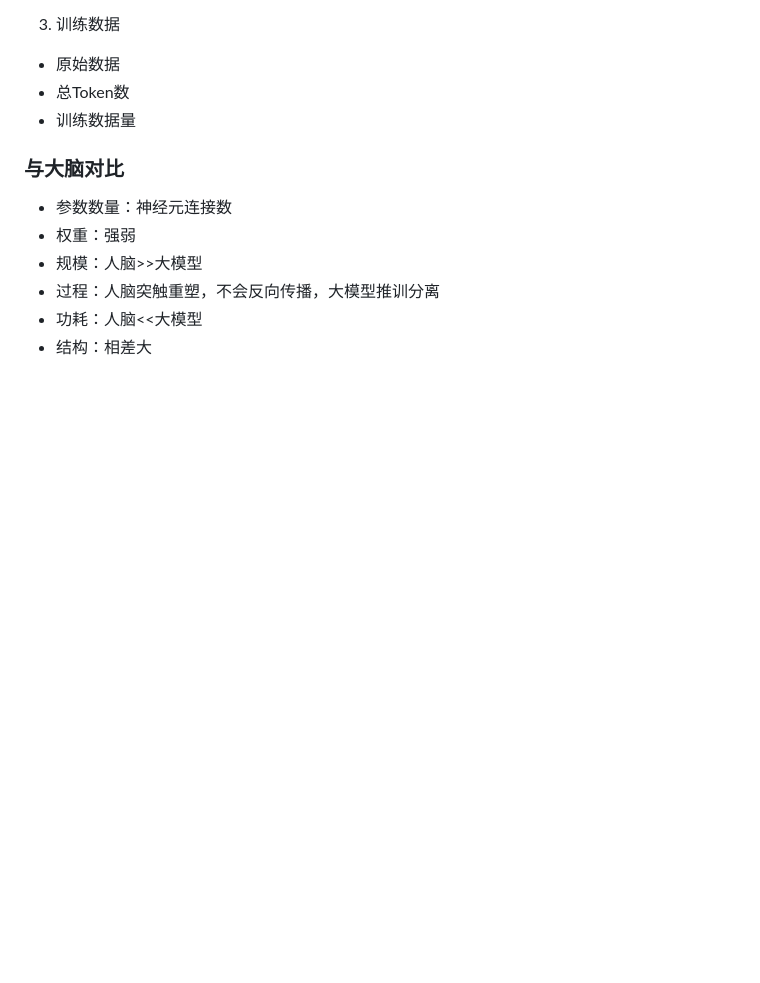
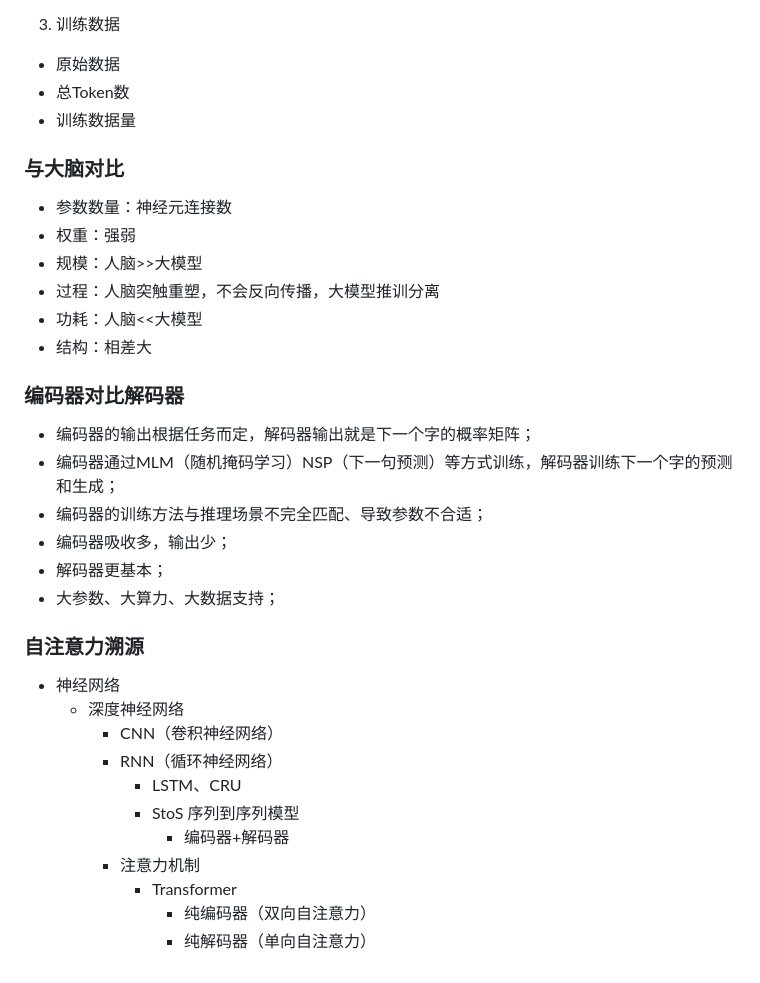
Before and after one commit to lvsoso/rnotes, a Markdown page: docs/06.dl/01.GPT.md, the part around the change. Rendered like a GitHub page; blank space fills up the shorter version.

Commit message:
update: dl attention

```diff
--- a/docs/06.dl/01.GPT.md
+++ b/docs/06.dl/01.GPT.md
@@ -187,3 +187,26 @@ chatGPT: 300B token 迭代一次, RLHF(SFT,RM,PPO)
 - 过程：人脑突触重塑，不会反向传播，大模型推训分离
 - 功耗：人脑<<大模型
 - 结构：相差大
+
+
+### 编码器对比解码器
+
+- 编码器的输出根据任务而定，解码器输出就是下一个字的概率矩阵；
+- 编码器通过MLM（随机掩码学习）NSP（下一句预测）等方式训练，解码器训练下一个字的预测和生成；
+- 编码器的训练方法与推理场景不完全匹配、导致参数不合适；
+- 编码器吸收多，输出少；
+- 解码器更基本；
+- 大参数、大算力、大数据支持；
+
+### 自注意力溯源
+- 神经网络
+  - 深度神经网络
+    - CNN（卷积神经网络）
+    - RNN（循环神经网络）
+      - LSTM、CRU
+      - StoS 序列到序列模型
+        - 编码器+解码器
+    - 注意力机制
+      - Transformer
+        - 纯编码器（双向自注意力）
+        - 纯解码器（单向自注意力）
```
